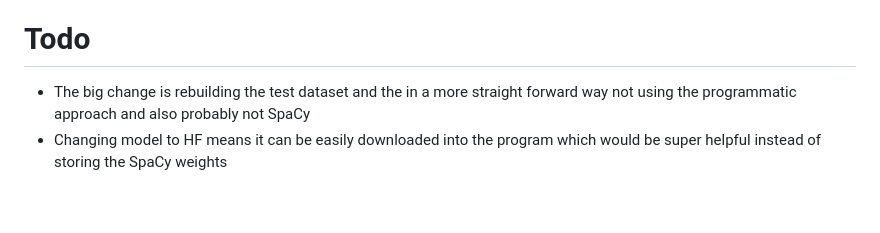
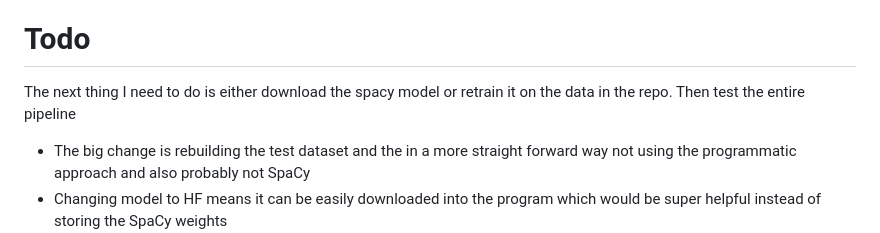
Before and after one commit to JonnoB/enhance_ocod, a Markdown page: README.md, the part around the change. GitHub-like rendering; blank space fills up the shorter version.

```diff
--- a/README.md
+++ b/README.md
@@ -111,6 +111,8 @@ What's in the laundromat? Mapping and characterising offshore owned residential
 
 # Todo
 
+The next thing I need to do is either download the spacy model or retrain it on the data in the repo. Then test the entire pipeline
+
 - The big change is rebuilding the test dataset and the in a more straight forward way not using the programmatic approach and also probably not SpaCy
 - Changing model to HF means it can be easily downloaded into the program which would be super helpful instead of storing the SpaCy weights
 - Review and probably remove the human loop parts.Possibly switch to
```
